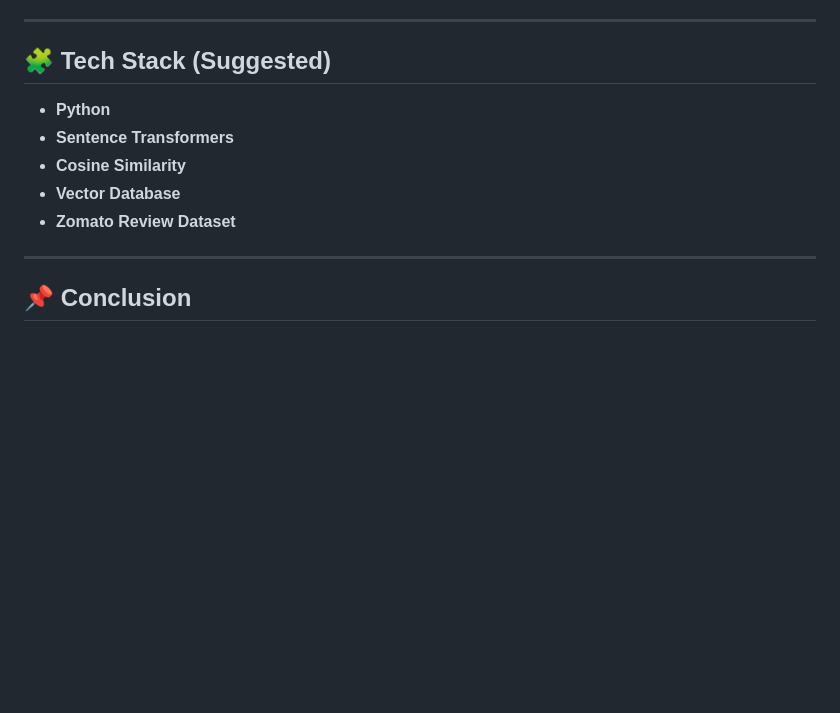
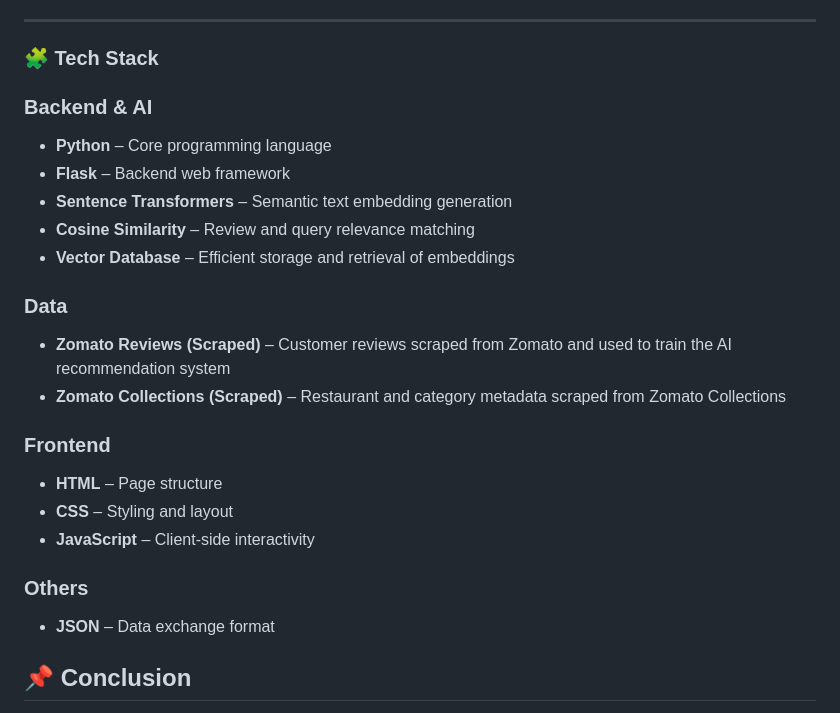
Before and after one commit to Yatharth224/WHATS-NEW-IN-TOWN, a Markdown page: README.md, the part around the change. GitHub-like rendering; blank space fills up the shorter version.

```diff
--- a/README.md
+++ b/README.md
@@ -133,14 +133,27 @@ This approach enables **context-aware, accurate, and trustworthy recommendations
 
 ---
 
-## 🧩 Tech Stack (Suggested)
+### 🧩 Tech Stack
 
-- **Python**
-- **Sentence Transformers**
-- **Cosine Similarity**
-- **Vector Database**
-- **Zomato Review Dataset**
----
+### Backend & AI
+- **Python** – Core programming language
+- **Flask** – Backend web framework
+- **Sentence Transformers** – Semantic text embedding generation
+- **Cosine Similarity** – Review and query relevance matching
+- **Vector Database** – Efficient storage and retrieval of embeddings
+
+### Data
+- **Zomato Reviews (Scraped)** – Customer reviews scraped from Zomato and used to train the AI recommendation system
+- **Zomato Collections (Scraped)** – Restaurant and category metadata scraped from Zomato Collections
+
+### Frontend
+- **HTML** – Page structure
+- **CSS** – Styling and layout
+- **JavaScript** – Client-side interactivity
+
+### Others
+- **JSON** – Data exchange format
+
 
 ## 📌 Conclusion
 
```
